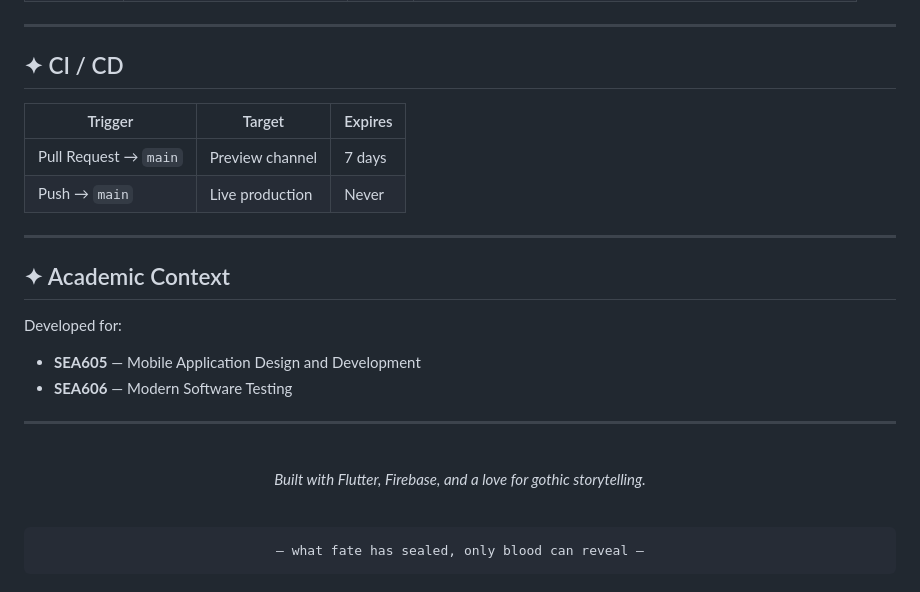
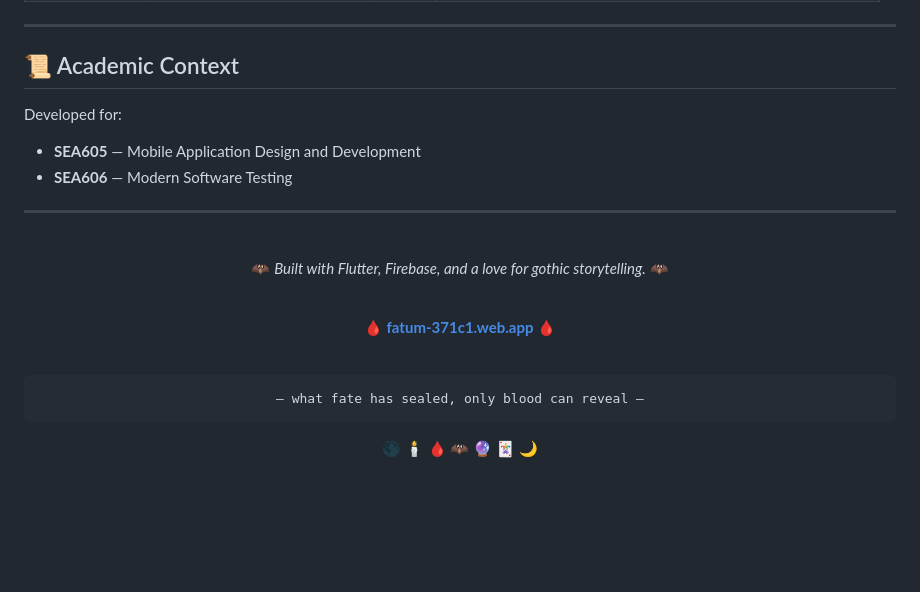
Before and after one commit to ChommakornS/SEA605-606-Fatum-App, a Markdown page: README.md, the part around one of its changes. Drawn GitHub-style; blank space fills up the shorter version.

````diff
--- a/README.md
+++ b/README.md
@@ -196,16 +193,7 @@ flutter test   # Run all tests
 
 ---
 
-## ✦ CI / CD
-
-| Trigger | Target | Expires |
-|---|---|---|
-| Pull Request → `main` | Preview channel | 7 days |
-| Push → `main` | Live production | Never |
-
----
-
-## ✦ Academic Context
+## 📜 Academic Context
 
 Developed for:
 - **SEA605** — Mobile Application Design and Development
@@ -217,7 +205,11 @@ Developed for:
 
 <br/>
 
-*Built with Flutter, Firebase, and a love for gothic storytelling.*
+🦇 *Built with Flutter, Firebase, and a love for gothic storytelling.* 🦇
+
+<br/>
+
+🩸 **[fatum-371c1.web.app](https://fatum-371c1.web.app/)** 🩸
 
 <br/>
 
@@ -225,4 +217,6 @@ Developed for:
 — what fate has sealed, only blood can reveal —
 ```
 
+🌑 🕯 🩸 🦇 🔮 🃏 🌙
+
 </div>
````
Also changed, not shown: other parts of README.md (+58 -61 lines).
